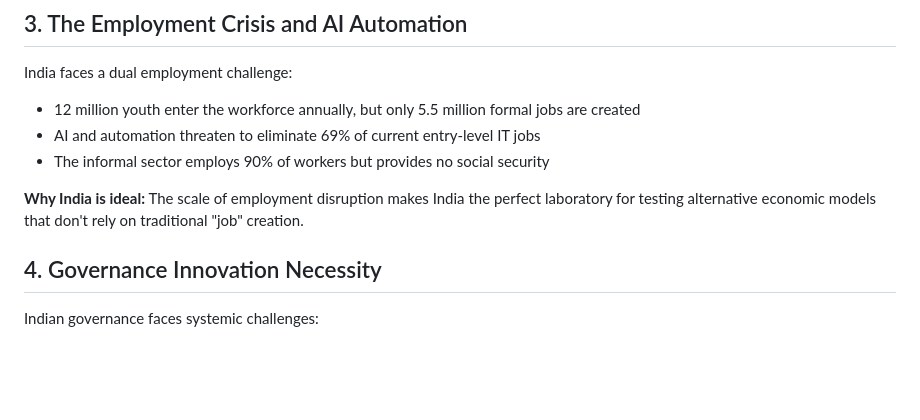
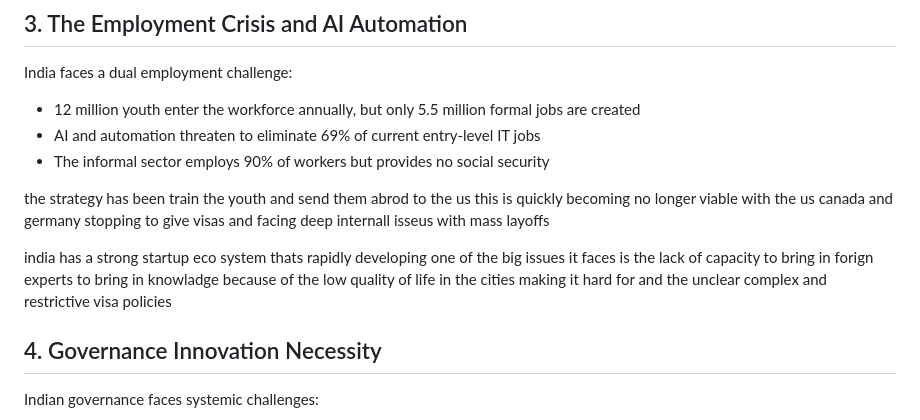
Before and after one commit to NaharEmet/Anantha, a Markdown page: Why India.md, the part around the change. GitHub-like rendering; blank space fills up the shorter version.

Commit message:
vault backup: 2026-02-02 03:29:20

```diff
--- a/Why India.md
+++ b/Why India.md
@@ -23,7 +23,9 @@ India faces a dual employment challenge:
 - AI and automation threaten to eliminate 69% of current entry-level IT jobs
 - The informal sector employs 90% of workers but provides no social security
 
-**Why India is ideal:** The scale of employment disruption makes India the perfect laboratory for testing alternative economic models that don't rely on traditional "job" creation.
+the strategy has been train the youth and send them abrod to the us this is quickly becoming no longer viable with the us canada and germany stopping to give visas and facing deep internall isseus with mass layoffs
+
+india has a strong startup eco system thats rapidly developing one of the big issues it faces is the lack of capacity to bring in forign experts to bring in knowladge because of the low quality of life in the cities making it hard for and the unclear complex and restrictive visa policies
 
 ## 4. Governance Innovation Necessity
 Indian governance faces systemic challenges:
```
